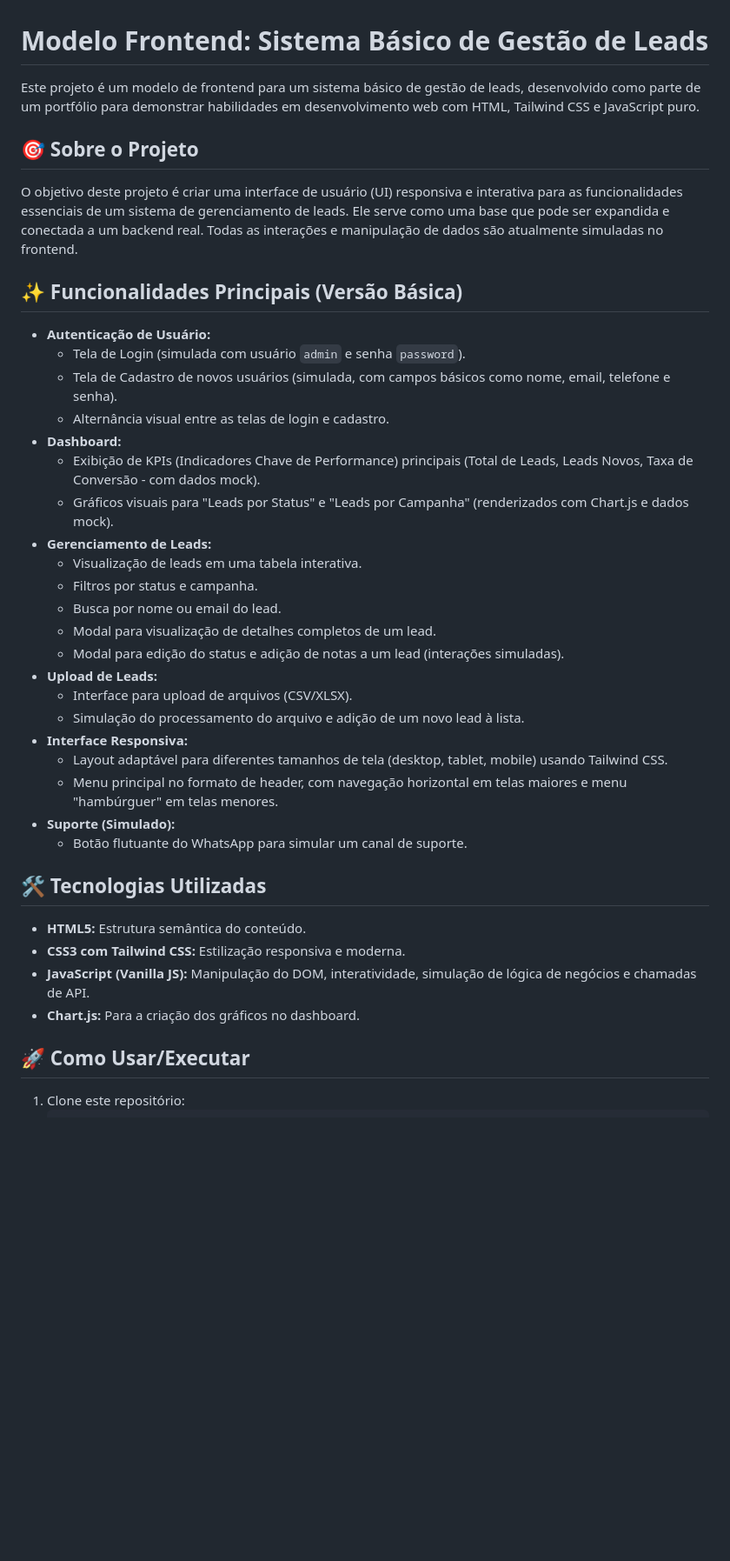
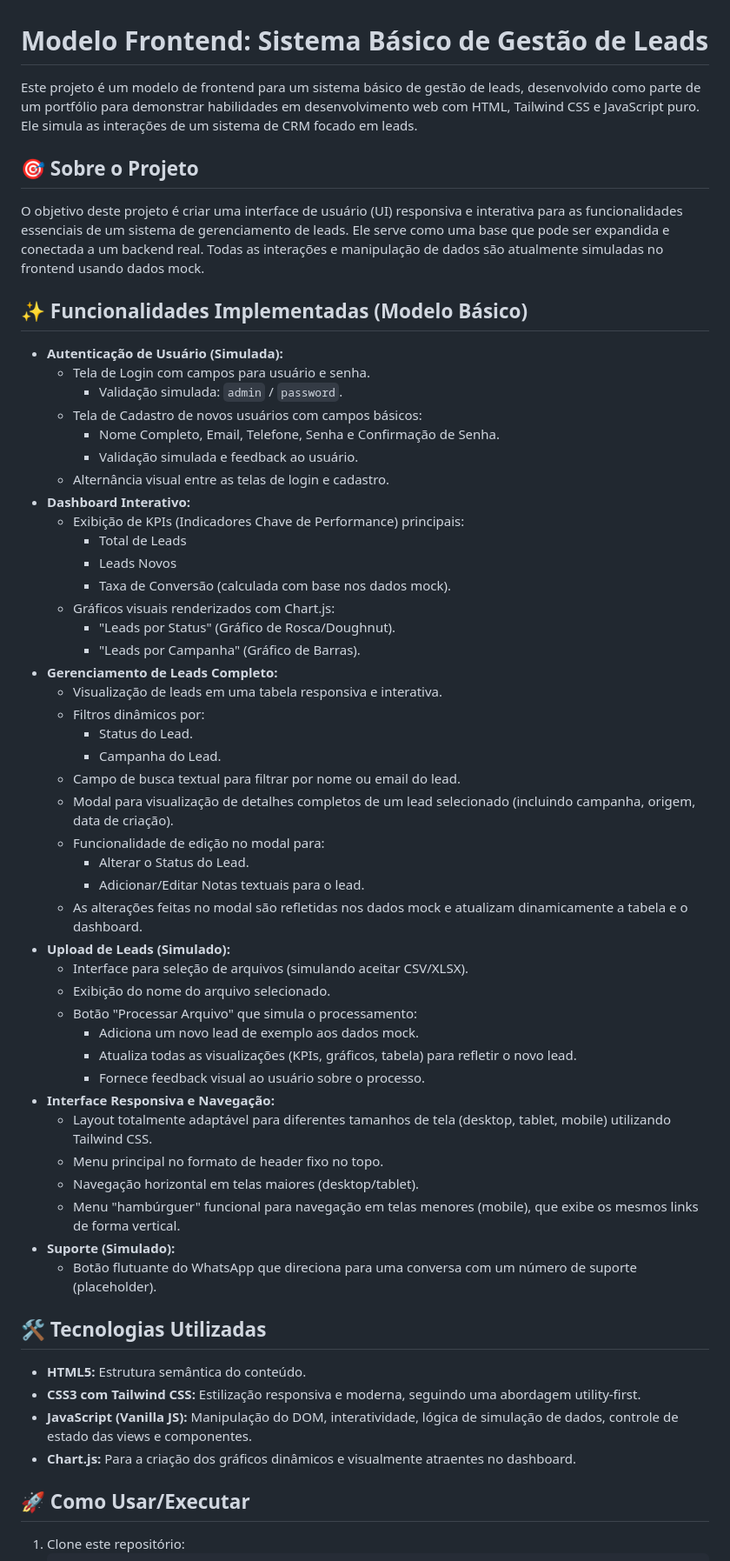
Before and after one commit to samuelwhite777/lead-manager-html-css-js, a Markdown page: README.md, the part around one of its changes. Shown at 87% size. GitHub-like rendering; blank space fills up the shorter version.

```diff
--- a/README.md
+++ b/README.md
@@ -1,41 +1,60 @@
 # Modelo Frontend: Sistema Básico de Gestão de Leads
 
-Este projeto é um modelo de frontend para um sistema básico de gestão de leads, desenvolvido como parte de um portfólio para demonstrar habilidades em desenvolvimento web com HTML, Tailwind CSS e JavaScript puro.
+Este projeto é um modelo de frontend para um sistema básico de gestão de leads, desenvolvido como parte de um portfólio para demonstrar habilidades em desenvolvimento web com HTML, Tailwind CSS e JavaScript puro. Ele simula as interações de um sistema de CRM focado em leads.
 
 ## 🎯 Sobre o Projeto
 
-O objetivo deste projeto é criar uma interface de usuário (UI) responsiva e interativa para as funcionalidades essenciais de um sistema de gerenciamento de leads. Ele serve como uma base que pode ser expandida e conectada a um backend real. Todas as interações e manipulação de dados são atualmente simuladas no frontend.
+O objetivo deste projeto é criar uma interface de usuário (UI) responsiva e interativa para as funcionalidades essenciais de um sistema de gerenciamento de leads. Ele serve como uma base que pode ser expandida e conectada a um backend real. Todas as interações e manipulação de dados são atualmente simuladas no frontend usando dados mock.
 
-## ✨ Funcionalidades Principais (Versão Básica)
+## ✨ Funcionalidades Implementadas (Modelo Básico)
 
-* **Autenticação de Usuário:**
-    * Tela de Login (simulada com usuário `admin` e senha `password`).
-    * Tela de Cadastro de novos usuários (simulada, com campos básicos como nome, email, telefone e senha).
+* **Autenticação de Usuário (Simulada):**
+    * Tela de Login com campos para usuário e senha.
+        * Validação simulada: `admin` / `password`.
+    * Tela de Cadastro de novos usuários com campos básicos:
+        * Nome Completo, Email, Telefone, Senha e Confirmação de Senha.
+        * Validação simulada e feedback ao usuário.
     * Alternância visual entre as telas de login e cadastro.
-* **Dashboard:**
-    * Exibição de KPIs (Indicadores Chave de Performance) principais (Total de Leads, Leads Novos, Taxa de Conversão - com dados mock).
-    * Gráficos visuais para "Leads por Status" e "Leads por Campanha" (renderizados com Chart.js e dados mock).
-* **Gerenciamento de Leads:**
-    * Visualização de leads em uma tabela interativa.
-    * Filtros por status e campanha.
-    * Busca por nome ou email do lead.
-    * Modal para visualização de detalhes completos de um lead.
-    * Modal para edição do status e adição de notas a um lead (interações simuladas).
-* **Upload de Leads:**
-    * Interface para upload de arquivos (CSV/XLSX).
-    * Simulação do processamento do arquivo e adição de um novo lead à lista.
-* **Interface Responsiva:**
-    * Layout adaptável para diferentes tamanhos de tela (desktop, tablet, mobile) usando Tailwind CSS.
-    * Menu principal no formato de header, com navegação horizontal em telas maiores e menu "hambúrguer" em telas menores.
+* **Dashboard Interativo:**
+    * Exibição de KPIs (Indicadores Chave de Performance) principais:
+        * Total de Leads
+        * Leads Novos
+        * Taxa de Conversão (calculada com base nos dados mock).
+    * Gráficos visuais renderizados com Chart.js:
+        * "Leads por Status" (Gráfico de Rosca/Doughnut).
+        * "Leads por Campanha" (Gráfico de Barras).
+* **Gerenciamento de Leads Completo:**
+    * Visualização de leads em uma tabela responsiva e interativa.
+    * Filtros dinâmicos por:
+        * Status do Lead.
+        * Campanha do Lead.
+    * Campo de busca textual para filtrar por nome ou email do lead.
+    * Modal para visualização de detalhes completos de um lead selecionado (incluindo campanha, origem, data de criação).
+    * Funcionalidade de edição no modal para:
+        * Alterar o Status do Lead.
+        * Adicionar/Editar Notas textuais para o lead.
+    * As alterações feitas no modal são refletidas nos dados mock e atualizam dinamicamente a tabela e o dashboard.
+* **Upload de Leads (Simulado):**
+    * Interface para seleção de arquivos (simulando aceitar CSV/XLSX).
+    * Exibição do nome do arquivo selecionado.
+    * Botão "Processar Arquivo" que simula o processamento:
+        * Adiciona um novo lead de exemplo aos dados mock.
+        * Atualiza todas as visualizações (KPIs, gráficos, tabela) para refletir o novo lead.
+        * Fornece feedback visual ao usuário sobre o processo.
+* **Interface Responsiva e Navegação:**
+    * Layout totalmente adaptável para diferentes tamanhos de tela (desktop, tablet, mobile) utilizando Tailwind CSS.
+    * Menu principal no formato de header fixo no topo.
+    * Navegação horizontal em telas maiores (desktop/tablet).
+    * Menu "hambúrguer" funcional para navegação em telas menores (mobile), que exibe os mesmos links de forma vertical.
 * **Suporte (Simulado):**
-    * Botão flutuante do WhatsApp para simular um canal de suporte.
+    * Botão flutuante do WhatsApp que direciona para uma conversa com um número de suporte (placeholder).
 
 ## 🛠️ Tecnologias Utilizadas
 
 * **HTML5:** Estrutura semântica do conteúdo.
-* **CSS3 com Tailwind CSS:** Estilização responsiva e moderna.
-* **JavaScript (Vanilla JS):** Manipulação do DOM, interatividade, simulação de lógica de negócios e chamadas de API.
-* **Chart.js:** Para a criação dos gráficos no dashboard.
+* **CSS3 com Tailwind CSS:** Estilização responsiva e moderna, seguindo uma abordagem utility-first.
+* **JavaScript (Vanilla JS):** Manipulação do DOM, interatividade, lógica de simulação de dados, controle de estado das views e componentes.
+* **Chart.js:** Para a criação dos gráficos dinâmicos e visualmente atraentes no dashboard.
 
 ## 🚀 Como Usar/Executar
 
```
Also changed, not shown: other parts of README.md (+56 -19 lines).
